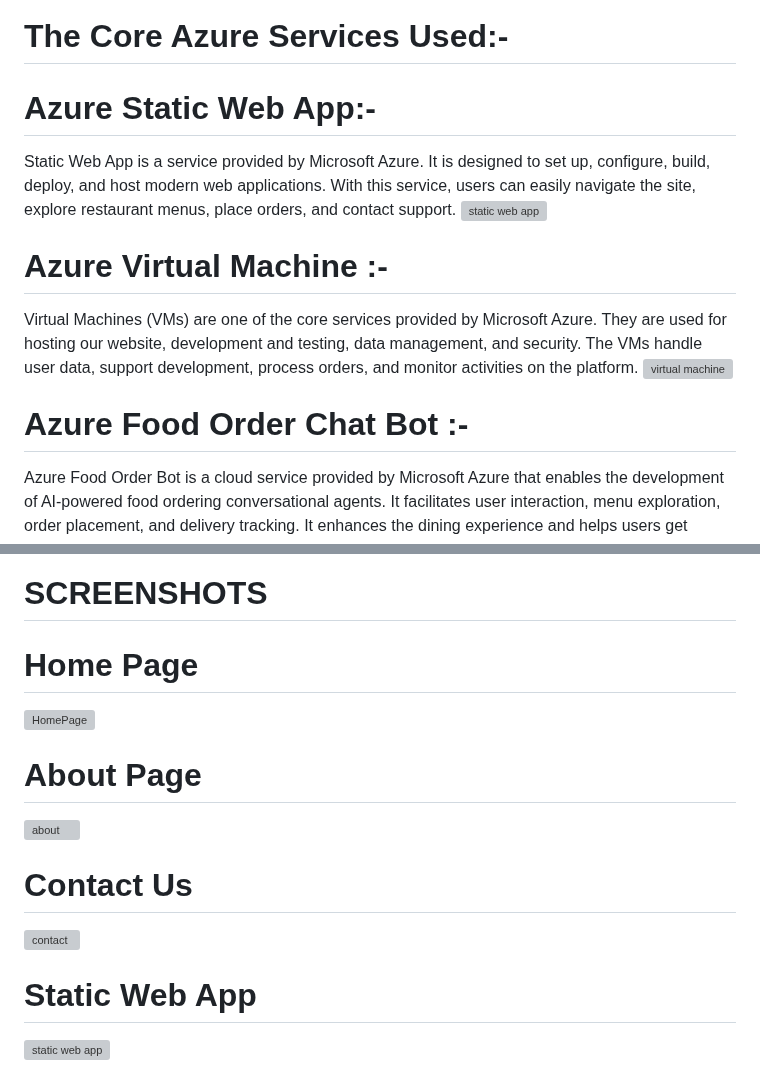
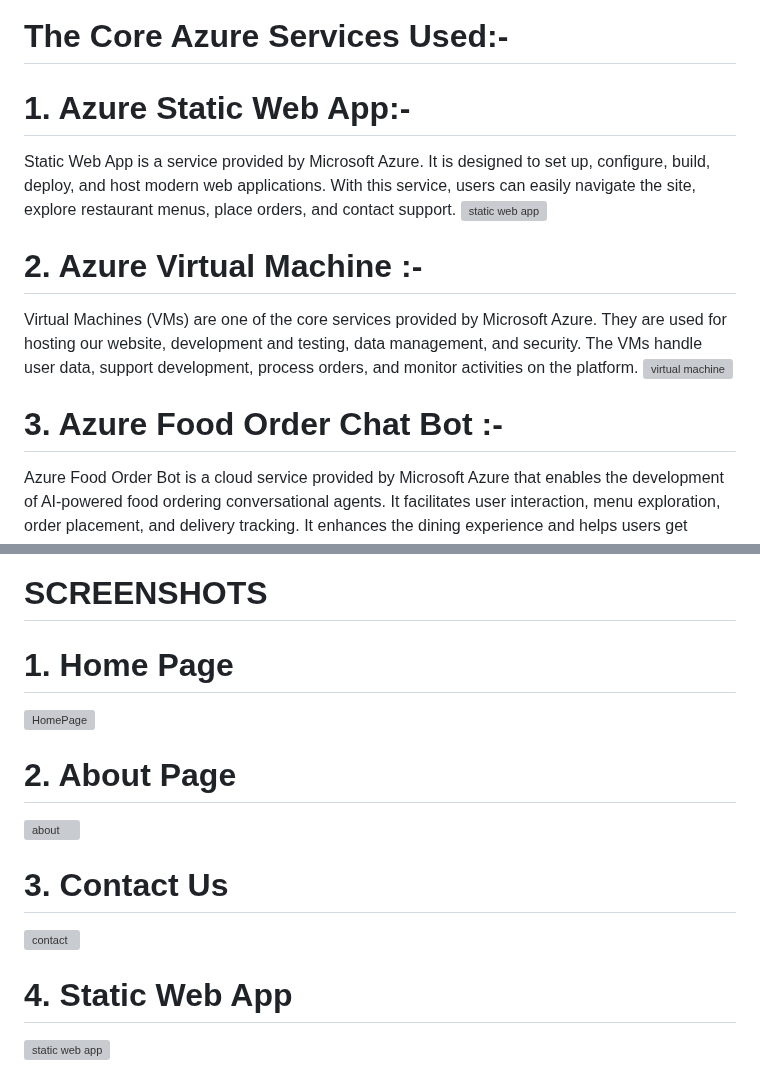
Before and after one commit to Atul-singh13/BhopaliFoodies, a Markdown page: README.md, 2 parts joined by grey strips. Drawn GitHub-style; grey boxes are pictures that could not be loaded.

```diff
--- a/README.md
+++ b/README.md
@@ -46,17 +46,17 @@ Contact Us: Easily reach out to the Gourmet Haven team for any inquiries or supp
 
 # The Core Azure Services Used:-
 
-# Azure Static Web App:-
+# 1. Azure Static Web App:-
 Static Web App is a service provided by Microsoft Azure. It is designed to set up, configure, build, deploy, and host modern web applications. With this service, users can easily navigate the site, explore restaurant menus, place orders, and contact support.
 ![static web app](https://github.com/Atul-singh13/BhopaliFoodies/assets/148680832/56988cfb-f29f-4814-8f13-03d3fb827a9a)
 
 
-# Azure Virtual Machine :-
+# 2. Azure Virtual Machine :-
 Virtual Machines (VMs) are one of the core services provided by Microsoft Azure. They are used for hosting our website, development and testing, data management, and security. The VMs handle user data, support development, process orders, and monitor activities on the platform.
 ![virtual machine](https://github.com/Atul-singh13/BhopaliFoodies/assets/148680832/d011190f-5919-4aa7-a530-fe84ac9cc999)
 
 
-# Azure Food Order Chat Bot :-
+# 3. Azure Food Order Chat Bot :-
 Azure Food Order Bot is a cloud service provided by Microsoft Azure that enables the development of AI-powered food ordering conversational agents. It facilitates user interaction, menu exploration, order placement, and delivery tracking. It enhances the dining experience and helps users get accurate and timely information about their food orders.
 
 
@@ -68,16 +68,16 @@ Azure Food Order Bot is a cloud service provided by Microsoft Azure that enables
 
 #                              SCREENSHOTS
 
-# Home Page
+# 1. Home Page
 ![HomePage](https://github.com/Atul-singh13/BhopaliFoodies/assets/148680832/5b9789ab-ce04-47f9-be08-9d49da3b2ed0)
 
-# About Page
+# 2. About Page
 ![about](https://github.com/Atul-singh13/BhopaliFoodies/assets/148680832/f56097d6-4a75-48ac-b1c0-7416c2645f9f)
 
-# Contact Us
+# 3. Contact Us
 ![contact](https://github.com/Atul-singh13/BhopaliFoodies/assets/148680832/ab3469e5-7b49-4bca-8c55-8ba18c9bf11a)
 
-# Static Web App
+# 4. Static Web App
 ![static web app](https://github.com/Atul-singh13/BhopaliFoodies/assets/148680832/c3200454-23ac-402c-9ed8-c89d75a426f7)
 
 # Virtual Machine
```
